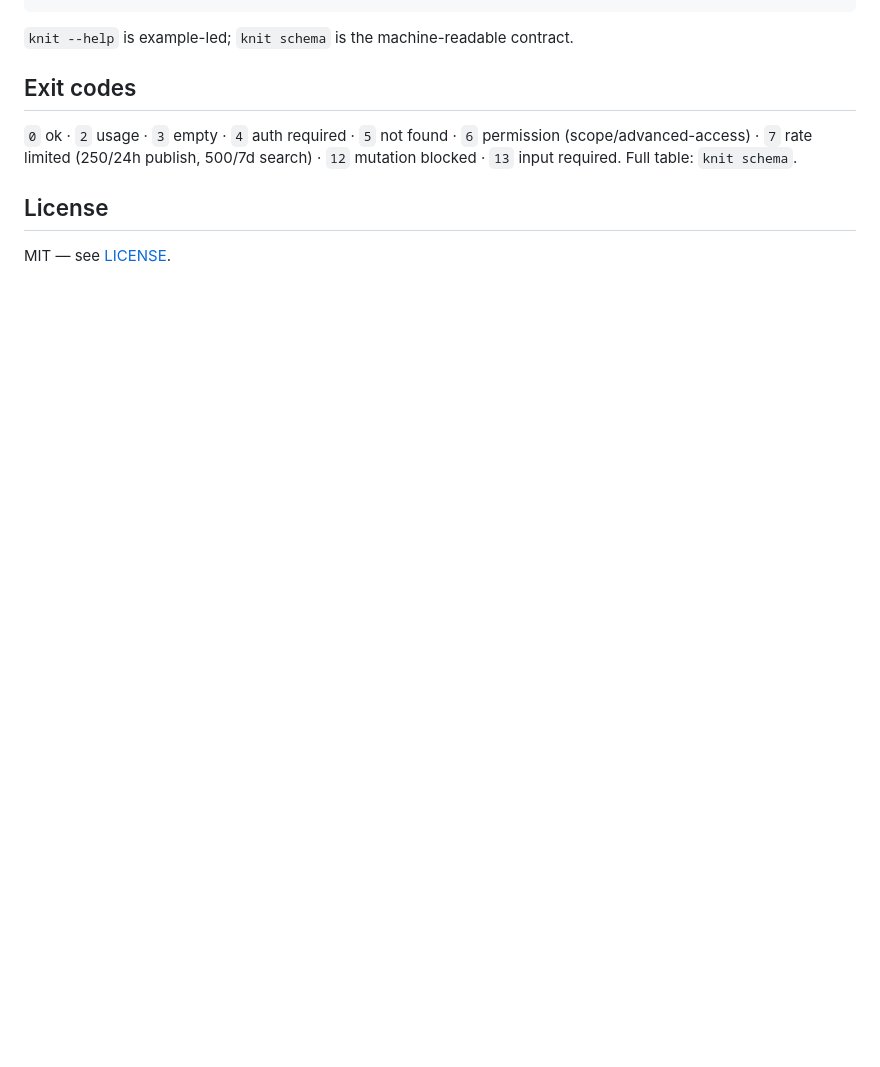
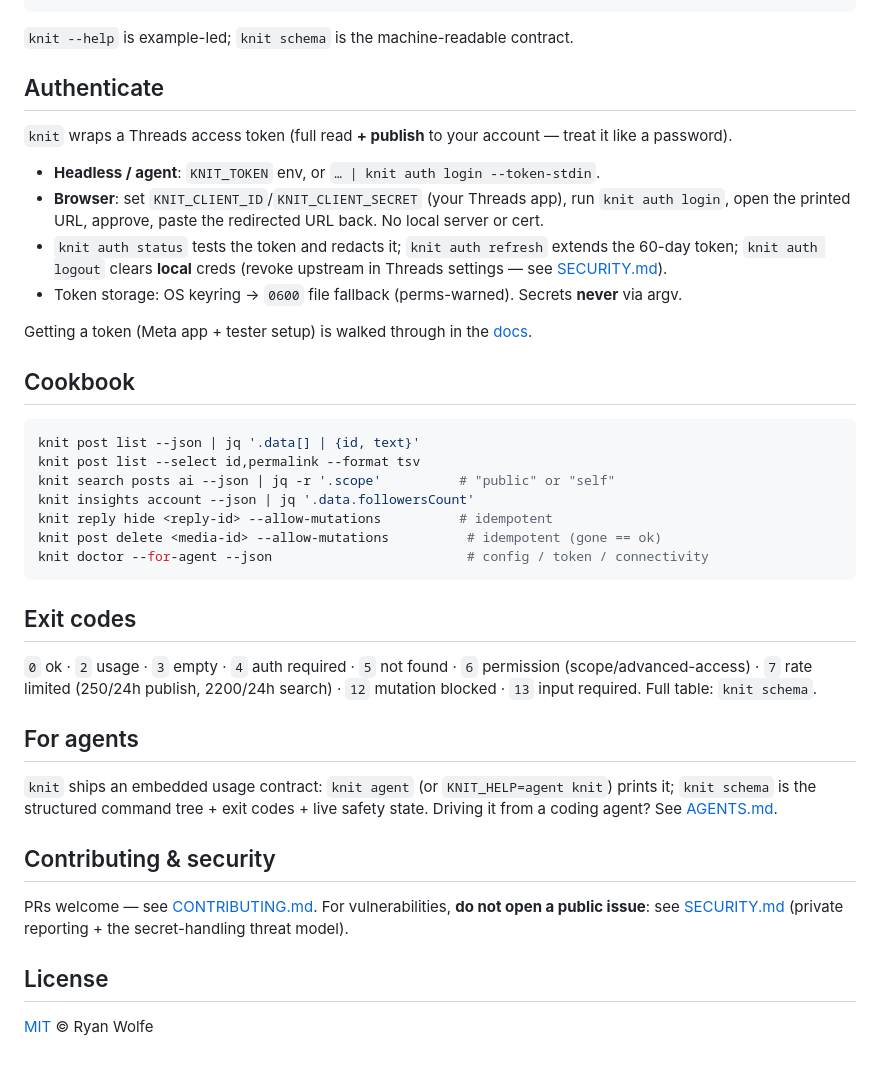
Before and after one commit to rnwolfe/knit, a Markdown page: README.md, the part around one of its changes. Rendered like a GitHub page; blank space fills up the shorter version.

````diff
--- a/README.md
+++ b/README.md
@@ -52,12 +64,50 @@ knit post create --text "hello threads" --allow-mutations
 
 `knit --help` is example-led; `knit schema` is the machine-readable contract.
 
+## Authenticate
+
+`knit` wraps a Threads access token (full read **+ publish** to your account — treat it like a
+password).
+
+- **Headless / agent**: `KNIT_TOKEN` env, or `… | knit auth login --token-stdin`.
+- **Browser**: set `KNIT_CLIENT_ID`/`KNIT_CLIENT_SECRET` (your Threads app), run `knit auth
+  login`, open the printed URL, approve, paste the redirected URL back. No local server or cert.
+- `knit auth status` tests the token and redacts it; `knit auth refresh` extends the 60-day
+  token; `knit auth logout` clears **local** creds (revoke upstream in Threads settings — see
+  [SECURITY.md](SECURITY.md)).
+- Token storage: OS keyring → `0600` file fallback (perms-warned). Secrets **never** via argv.
+
+Getting a token (Meta app + tester setup) is walked through in the [docs](https://rnwolfe.github.io/knit).
+
+## Cookbook
+
+```bash
+knit post list --json | jq '.data[] | {id, text}'
+knit post list --select id,permalink --format tsv
+knit search posts ai --json | jq -r '.scope'          # "public" or "self"
+knit insights account --json | jq '.data.followersCount'
+knit reply hide <reply-id> --allow-mutations          # idempotent
+knit post delete <media-id> --allow-mutations          # idempotent (gone == ok)
+knit doctor --for-agent --json                         # config / token / connectivity
+```
+
 ## Exit codes
 
 `0` ok · `2` usage · `3` empty · `4` auth required · `5` not found · `6` permission
-(scope/advanced-access) · `7` rate limited (250/24h publish, 500/7d search) · `12`
-mutation blocked · `13` input required. Full table: `knit schema`.
+(scope/advanced-access) · `7` rate limited (250/24h publish, 2200/24h search) · `12` mutation
+blocked · `13` input required. Full table: `knit schema`.
+
+## For agents
+
+`knit` ships an embedded usage contract: `knit agent` (or `KNIT_HELP=agent knit`) prints it;
+`knit schema` is the structured command tree + exit codes + live safety state. Driving it from a
+coding agent? See [AGENTS.md](AGENTS.md).
+
+## Contributing & security
+
+PRs welcome — see [CONTRIBUTING.md](CONTRIBUTING.md). For vulnerabilities, **do not open a public
+issue**: see [SECURITY.md](SECURITY.md) (private reporting + the secret-handling threat model).
 
 ## License
 
-MIT — see [LICENSE](LICENSE).
+[MIT](LICENSE) © Ryan Wolfe
````
Also changed, not shown: other parts of README.md (+42 -30 lines), .github/PULL_REQUEST_TEMPLATE.md (added, +10 -0 lines), CHANGELOG.md (added, +19 -0 lines), CODE_OF_CONDUCT.md (added, +26 -0 lines), CONTRIBUTING.md (added, +50 -0 lines), SECURITY.md (added, +65 -0 lines), SUPPORT.md (added, +8 -0 lines), demo/knit.gif (added), 10 other files.
